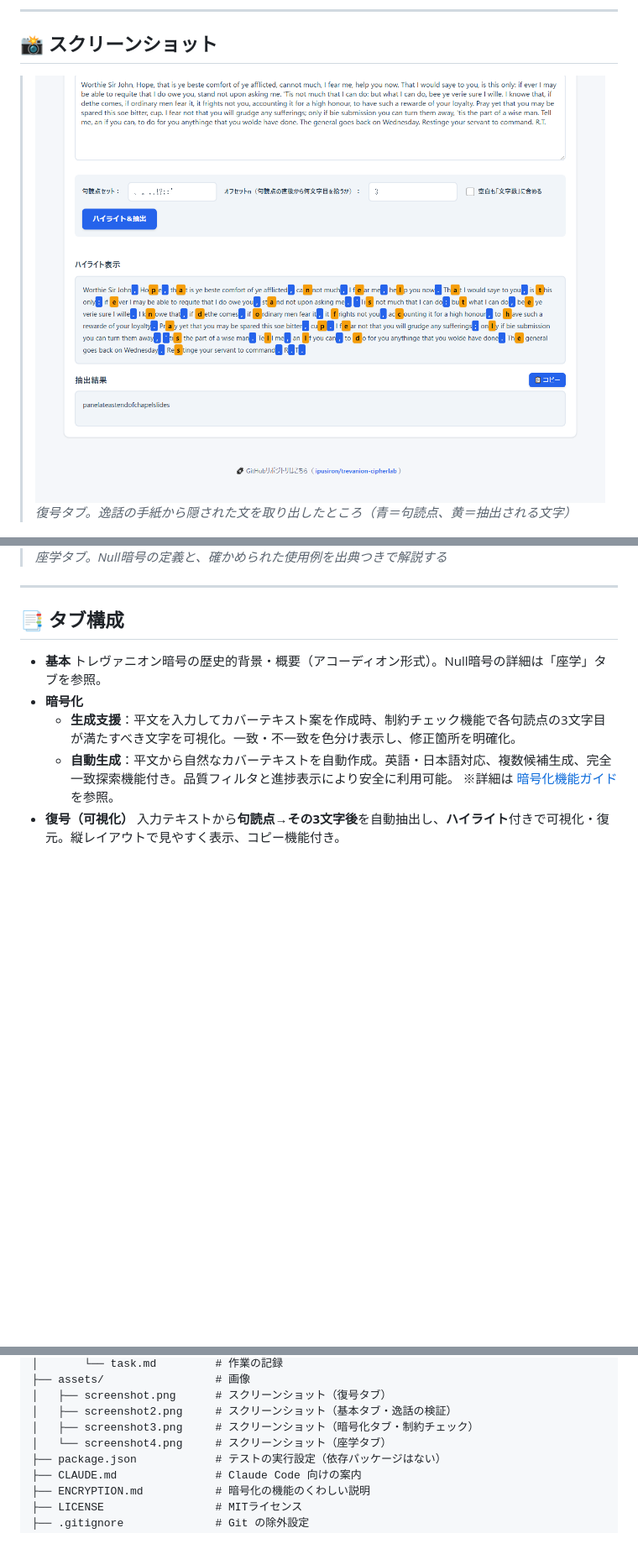
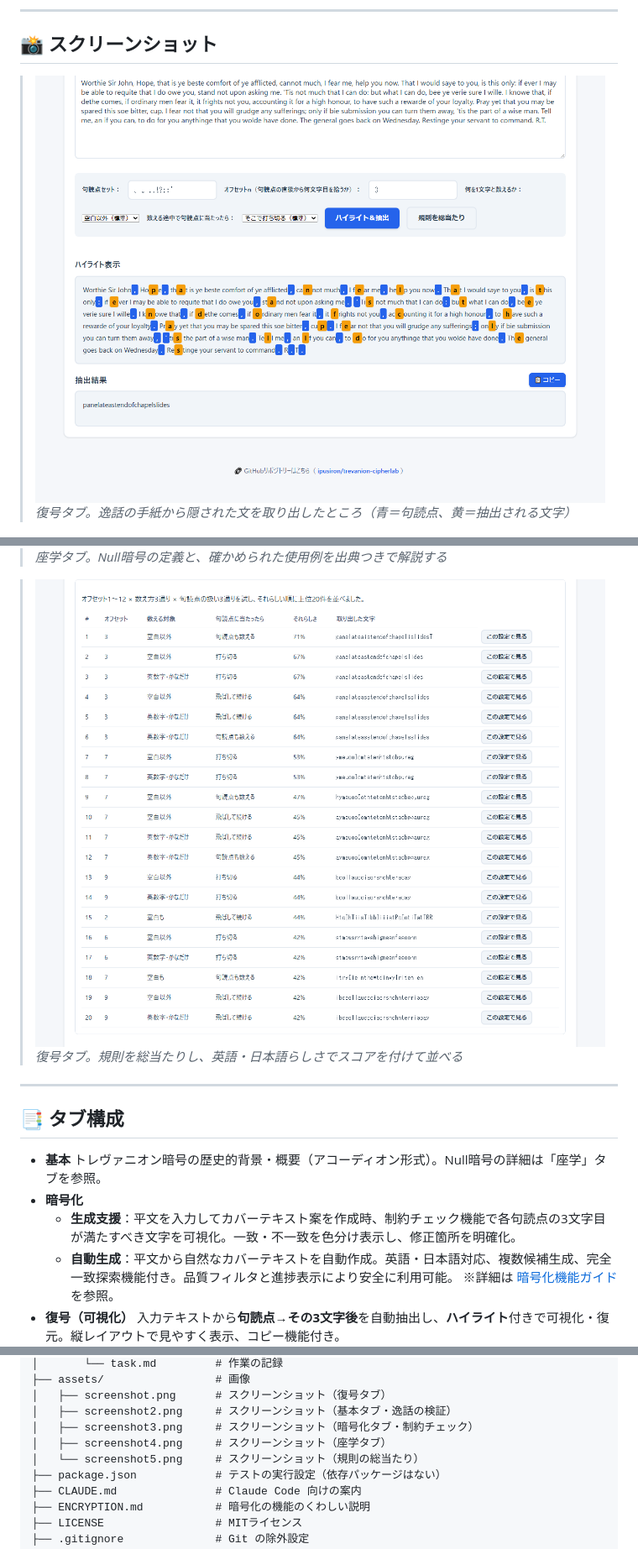
Before and after one commit to ipusiron/trevanion-cipherlab, a Markdown page: README.md, 3 parts joined by grey strips. Shown at 84% size. Rendered like a GitHub page; pictures changed too: assets/screenshot.png, assets/screenshot5.png (added); blank space fills up the shorter version.

```diff
--- a/README.md
+++ b/README.md
@@ -78,6 +78,9 @@ hub: true
 >![Null暗号の座学](assets/screenshot4.png)
 >*座学タブ。Null暗号の定義と、確かめられた使用例を出典つきで解説する*
 
+>![規則の総当たり](assets/screenshot5.png)
+>*復号タブ。規則を総当たりし、英語・日本語らしさでスコアを付けて並べる*
+
 ---
 
 ## 📑 タブ構成
@@ -301,7 +308,8 @@ trevanion-cipherlab/
 │   ├── screenshot.png      # スクリーンショット（復号タブ）
 │   ├── screenshot2.png     # スクリーンショット（基本タブ・逸話の検証）
 │   ├── screenshot3.png     # スクリーンショット（暗号化タブ・制約チェック）
-│   └── screenshot4.png     # スクリーンショット（座学タブ）
+│   ├── screenshot4.png     # スクリーンショット（座学タブ）
+│   └── screenshot5.png     # スクリーンショット（規則の総当たり）
 ├── package.json            # テストの実行設定（依存パッケージはない）
 ├── CLAUDE.md               # Claude Code 向けの案内
 ├── ENCRYPTION.md           # 暗号化の機能のくわしい説明
```
Also changed, not shown: other parts of README.md (+9 -3 lines), assets/screenshot2.png, 6 other files.
